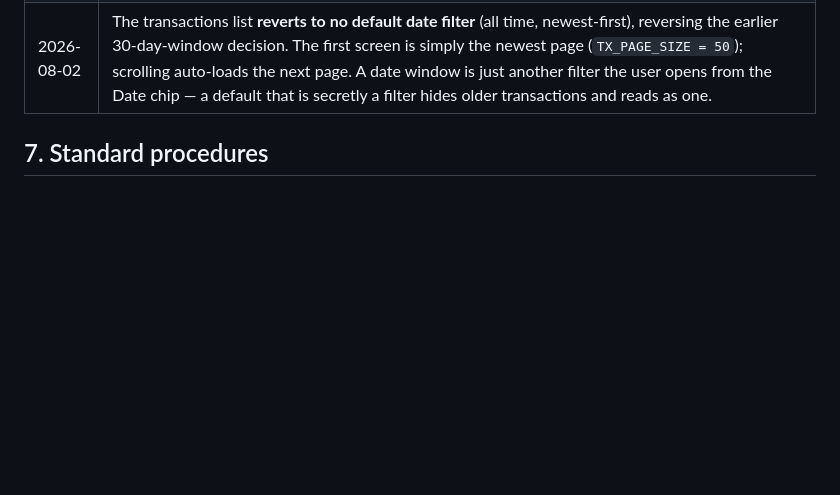
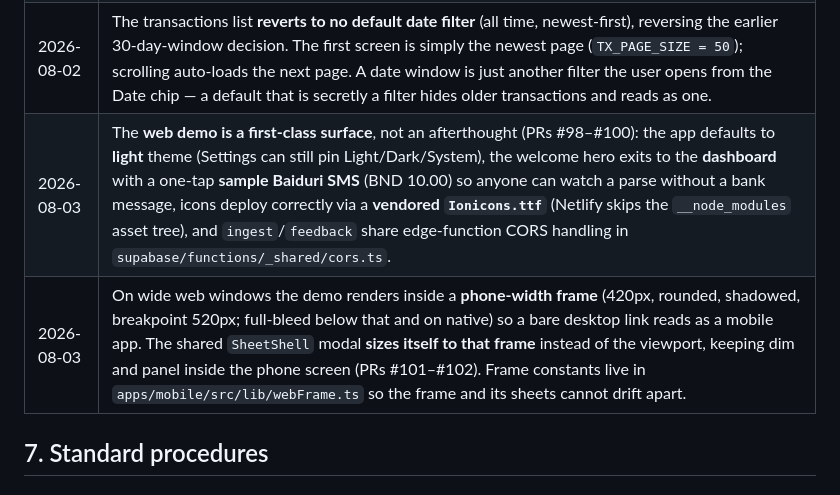
Before and after one commit to jaredoka/bukit-pennies, a Markdown page: docs/execution-playbook.md, the part around the change. Rendered like a GitHub page; blank space fills up the shorter version.

```diff
--- a/docs/execution-playbook.md
+++ b/docs/execution-playbook.md
@@ -185,6 +185,8 @@ structure in §8, Sideloadly constraints in §10).
 | 2026-08-02 | "Reset all transactions" is a user-facing destructive action moved onto its own Settings page (linked from Settings → Spending & data), confirmed by typing the phrase **RESET-TRANSACTIONS**. It deletes the account's transactions only — and with them each row's category mapping (`transactions.category_id` is a column; there is no assignment table). Budgets, goals, subscriptions, cards, and settings survive. |
 | 2026-08-02 | The owner's hand-drawn **coin_v2** replaces coin_v1 as the app icon. `coin_platform_icons.py` now derives the complete icon set (icon, favicon, splash, Android adaptive foreground/monochrome/background) from `art/raw/coin_v2.png`, and the Android adaptive background becomes solid white — it was the last hornbill-era colour left over from §32. The coin is white-backed in every surface now. |
 | 2026-08-02 | The transactions list **reverts to no default date filter** (all time, newest-first), reversing the earlier 30-day-window decision. The first screen is simply the newest page (`TX_PAGE_SIZE = 50`); scrolling auto-loads the next page. A date window is just another filter the user opens from the Date chip — a default that is secretly a filter hides older transactions and reads as one. |
+| 2026-08-03 | The **web demo is a first-class surface**, not an afterthought (PRs #98–#100): the app defaults to **light** theme (Settings can still pin Light/Dark/System), the welcome hero exits to the **dashboard** with a one-tap **sample Baiduri SMS** (BND 10.00) so anyone can watch a parse without a bank message, icons deploy correctly via a **vendored `Ionicons.ttf`** (Netlify skips the `__node_modules` asset tree), and `ingest`/`feedback` share edge-function CORS handling in `supabase/functions/_shared/cors.ts`. |
+| 2026-08-03 | On wide web windows the demo renders inside a **phone-width frame** (420px, rounded, shadowed, breakpoint 520px; full-bleed below that and on native) so a bare desktop link reads as a mobile app. The shared `SheetShell` modal **sizes itself to that frame** instead of the viewport, keeping dim and panel inside the phone screen (PRs #101–#102). Frame constants live in `apps/mobile/src/lib/webFrame.ts` so the frame and its sheets cannot drift apart. |
 
 ## 7. Standard procedures
 
```
Also changed, not shown: README.md (+19 -6 lines), docs/testflight-deploy.md (+1 -1 lines), docs/screenshots/dashboard.jpg, docs/screenshots/insights.jpg, docs/screenshots/transactions.jpg, docs/screenshots/web-demo-frame.jpg (added).
